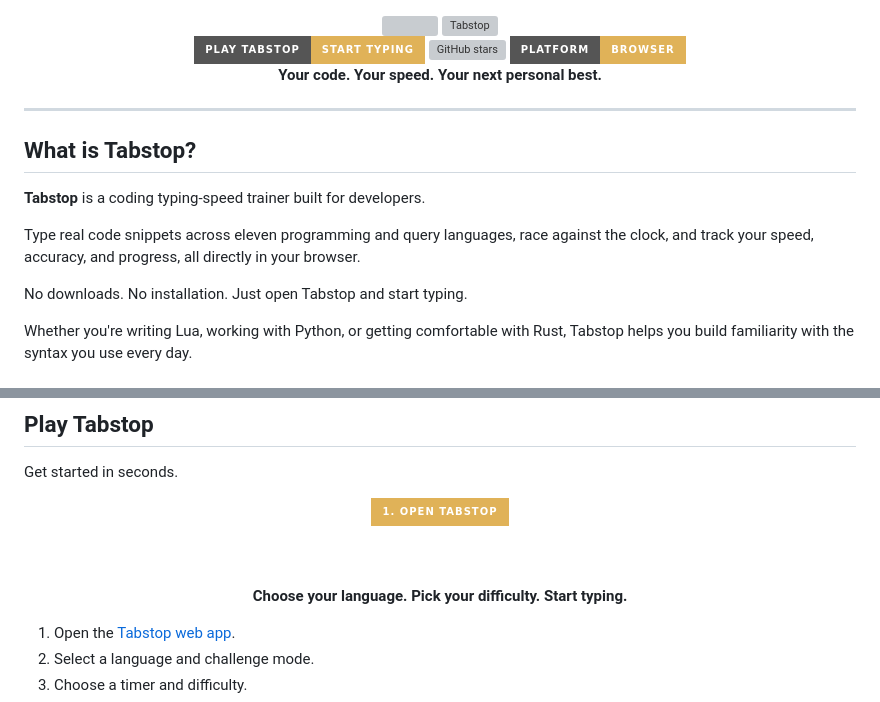
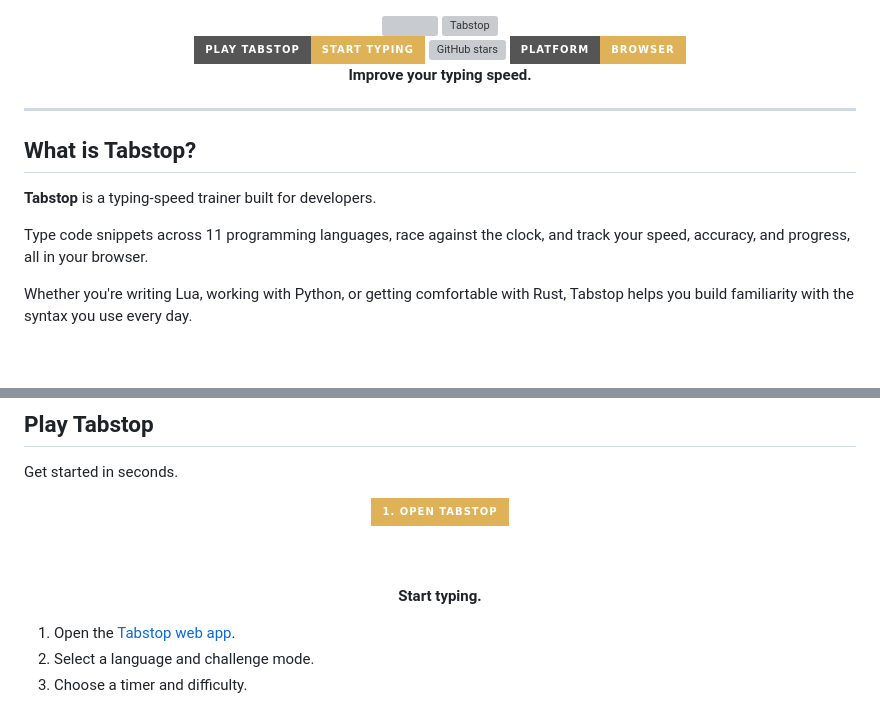
Before and after one commit to jinxware00/tabstop, a Markdown page: README.md, 2 parts joined by grey strips. GitHub-like rendering; badges without logos; blank space fills up the shorter version; grey boxes are pictures that could not be loaded.

Commit message:
Revise README for clarity and conciseness
Updated promotional text and improved clarity in the README.

```diff
--- a/README.md
+++ b/README.md
@@ -20,7 +20,7 @@
 
 <br/>
 
-**Your code. Your speed. Your next personal best.**
+**Improve your typing speed.**
 
 </div>
 
@@ -28,11 +28,9 @@
 
 ## What is Tabstop?
 
-**Tabstop** is a coding typing-speed trainer built for developers.
+**Tabstop** is a typing-speed trainer built for developers.
 
-Type real code snippets across eleven programming and query languages, race against the clock, and track your speed, accuracy, and progress, all directly in your browser.
-
-No downloads. No installation. Just open Tabstop and start typing.
+Type code snippets across 11 programming languages, race against the clock, and track your speed, accuracy, and progress, all in your browser.
 
 Whether you're writing Lua, working with Python, or getting comfortable with Rust, Tabstop helps you build familiarity with the syntax you use every day.
 
@@ -62,7 +60,7 @@ Get started in seconds.
 
 <br/><br/>
 
-**Choose your language. Pick your difficulty. Start typing.**
+**Start typing.**
 
 </div>
 
```
